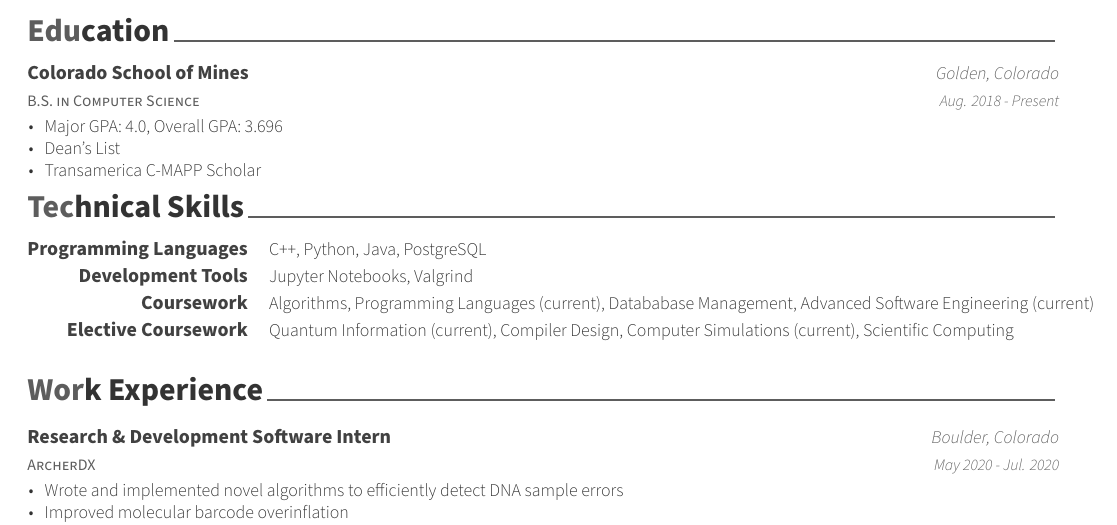
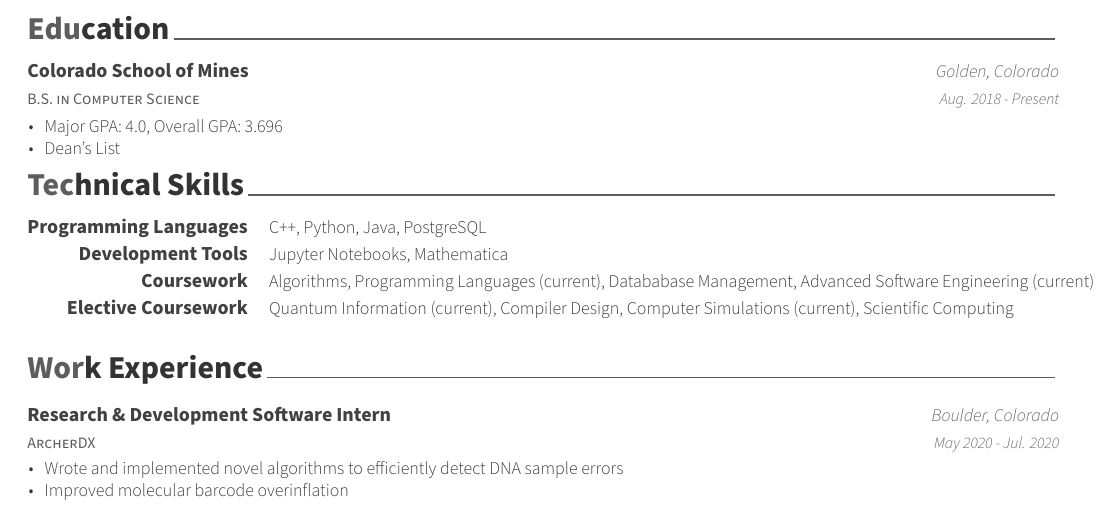
Before and after one commit to CalebRotello/resume, a LaTeX CV (resume.tex, which reads resume/education.tex, resume/skills.tex): part of the page, cut so that both start at the same text. Compiled offline with XeLaTeX.

Commit message:
changed education bullet points

```diff
--- a/resume/education.tex
+++ b/resume/education.tex
@@ -16,7 +16,6 @@
       \begin{cvitems} % Description(s) bullet points
         \item{Major GPA: 4.0, Overall GPA: 3.696}
         \item{Dean's List}
-        \item{Transamerica C-MAPP Scholar}
       \end{cvitems}
     }
 
--- a/resume/skills.tex
+++ b/resume/skills.tex
@@ -13,7 +13,7 @@
 
   \cvskill
     {Development Tools}
-    {Jupyter Notebooks, Valgrind}
+    {Jupyter Notebooks, Mathematica}
 
   \cvskill
     {Coursework}
```
Also changed, not shown: resume/experience.tex (+2 -0 lines), resume/extracurricular.tex (+2 -0 lines), resume.pdf, 1 other file.
